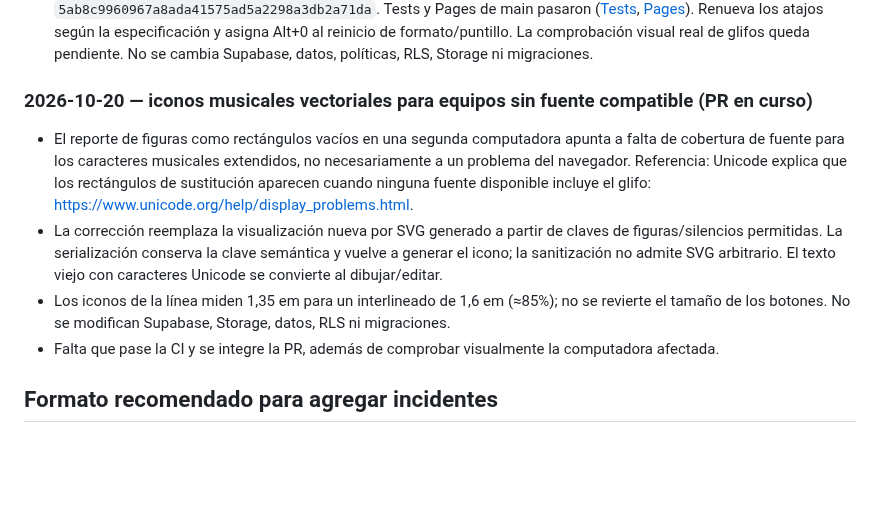
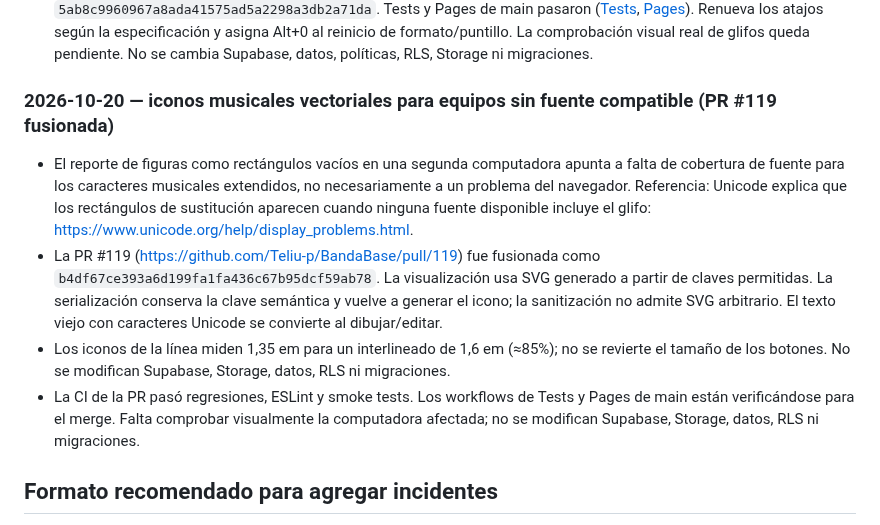
Before and after one commit to Teliu-p/BandaBase, a Markdown page: docs/decisions-and-incidents.md, the part around the change. GitHub-like rendering; blank space fills up the shorter version.

Commit message:
docs(decisions): confirm vector notation PR merge

```diff
--- a/docs/decisions-and-incidents.md
+++ b/docs/decisions-and-incidents.md
@@ -147,12 +147,12 @@ PR: https://github.com/Teliu-p/BandaBase/pull/115.
 - Los botones de figuras de la barra aumentan de tamaño; el tamaño de las figuras en el propio renglón permanece igual.
 - PR #117: https://github.com/Teliu-p/BandaBase/pull/117, fusionada como `5ab8c9960967a8ada41575ad5a2298a3db2a71da`. Tests y Pages de main pasaron ([Tests](https://github.com/Teliu-p/BandaBase/actions/runs/39394884228), [Pages](https://github.com/Teliu-p/BandaBase/actions/runs/39394883455)). Renueva los atajos según la especificación y asigna Alt+0 al reinicio de formato/puntillo. La comprobación visual real de glifos queda pendiente. No se cambia Supabase, datos, políticas, RLS, Storage ni migraciones.
 
-### 2026-10-20 — iconos musicales vectoriales para equipos sin fuente compatible (PR en curso)
+### 2026-10-20 — iconos musicales vectoriales para equipos sin fuente compatible (PR #119 fusionada)
 
 - El reporte de figuras como rectángulos vacíos en una segunda computadora apunta a falta de cobertura de fuente para los caracteres musicales extendidos, no necesariamente a un problema del navegador. Referencia: Unicode explica que los rectángulos de sustitución aparecen cuando ninguna fuente disponible incluye el glifo: https://www.unicode.org/help/display_problems.html.
-- La corrección reemplaza la visualización nueva por SVG generado a partir de claves de figuras/silencios permitidas. La serialización conserva la clave semántica y vuelve a generar el icono; la sanitización no admite SVG arbitrario. El texto viejo con caracteres Unicode se convierte al dibujar/editar.
+- La PR #119 (https://github.com/Teliu-p/BandaBase/pull/119) fue fusionada como `b4df67ce393a6d199fa1fa436c67b95dcf59ab78`. La visualización usa SVG generado a partir de claves permitidas. La serialización conserva la clave semántica y vuelve a generar el icono; la sanitización no admite SVG arbitrario. El texto viejo con caracteres Unicode se convierte al dibujar/editar.
 - Los iconos de la línea miden 1,35 em para un interlineado de 1,6 em (≈85%); no se revierte el tamaño de los botones. No se modifican Supabase, Storage, datos, RLS ni migraciones.
-- Falta que pase la CI y se integre la PR, además de comprobar visualmente la computadora afectada.
+- La CI de la PR pasó regresiones, ESLint y smoke tests. Los workflows de Tests y Pages de main están verificándose para el merge. Falta comprobar visualmente la computadora afectada; no se modifican Supabase, Storage, datos, RLS ni migraciones.
 
 ## Formato recomendado para agregar incidentes
 
```
